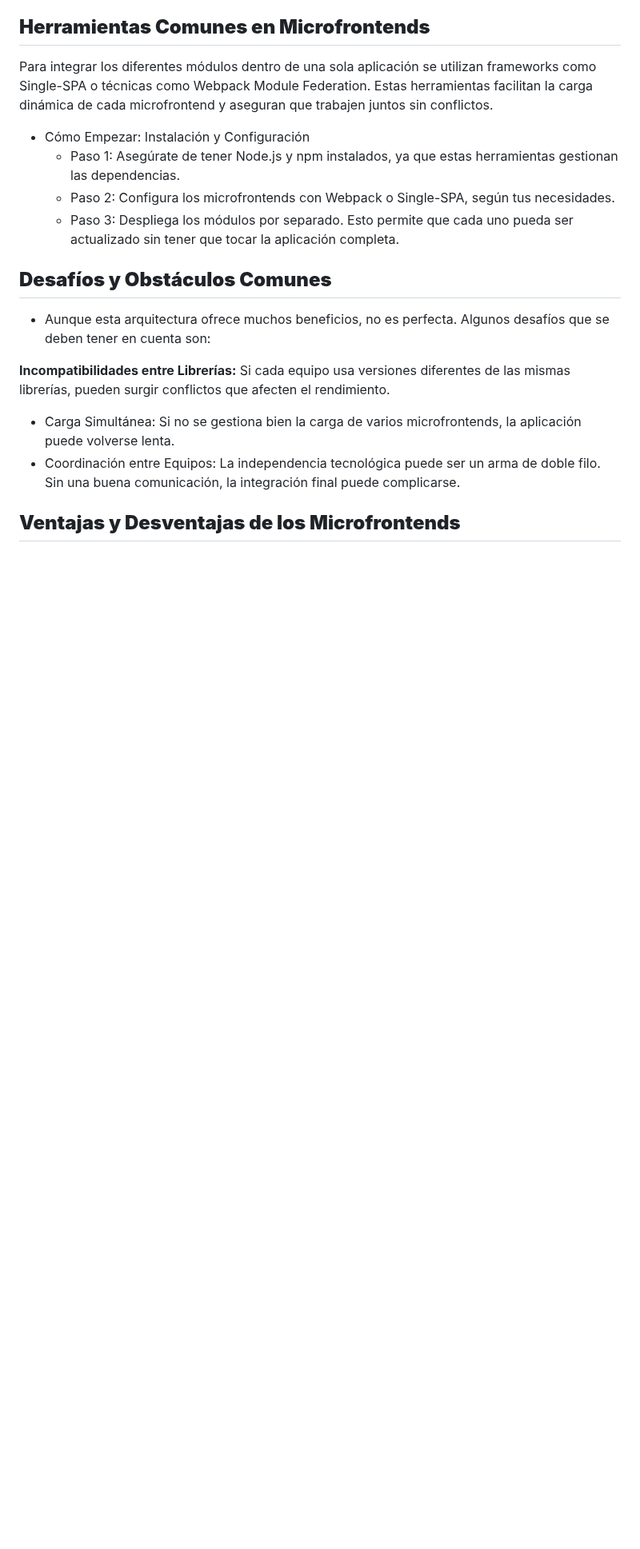
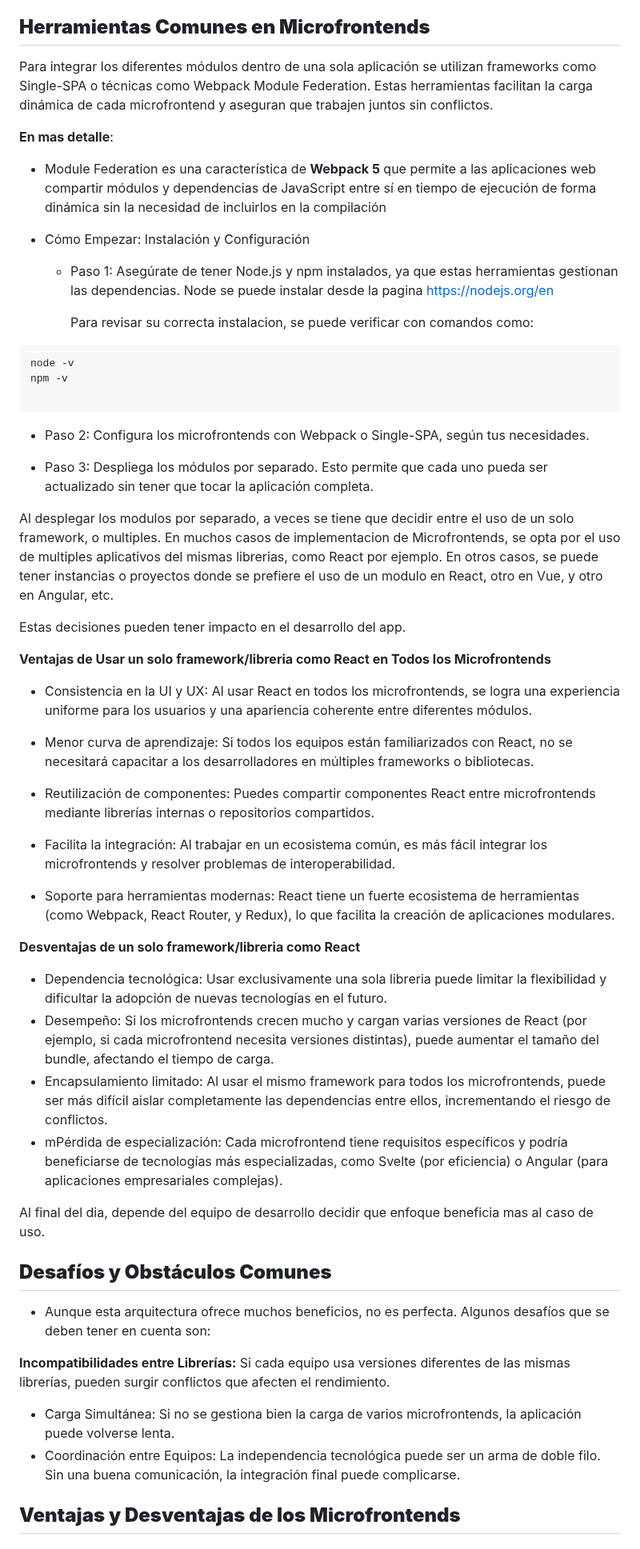
Before and after one commit to ulima-arqui242/arqui242-grupo6, a Markdown page: 0/0.5/0.5.md, the part around one of its changes. Shown at 80% size. GitHub-like rendering; blank space fills up the shorter version.

````diff
--- a/0/0.5/0.5.md
+++ b/0/0.5/0.5.md
@@ -40,10 +40,51 @@ Por otro lado, si se requiere compartir información global (como el estado de s
 
 Para integrar los diferentes módulos dentro de una sola aplicación se utilizan frameworks como Single-SPA o técnicas como Webpack Module Federation. Estas herramientas facilitan la carga dinámica de cada microfrontend y aseguran que trabajen juntos sin conflictos.
 
+**En mas detalle**:
+
+- Module Federation es una característica de **Webpack 5** que permite a las aplicaciones web compartir módulos y dependencias de JavaScript entre sí en tiempo de ejecución de forma dinámica sin la necesidad de incluirlos en la compilación
+
 - Cómo Empezar: Instalación y Configuración
   - Paso 1: Asegúrate de tener Node.js y npm instalados, ya que estas herramientas gestionan las dependencias.
+    Node se puede instalar desde la pagina https://nodejs.org/en
+
+    Para revisar su correcta instalacion, se puede verificar con comandos como:
+```
+node -v
+npm -v
+
+```
+
   - Paso 2: Configura los microfrontends con Webpack o Single-SPA, según tus necesidades.
+
   - Paso 3: Despliega los módulos por separado. Esto permite que cada uno pueda ser actualizado sin tener que tocar la aplicación completa.
+
+
+Al desplegar los modulos por separado, a veces se tiene que decidir entre el uso de un solo framework, o multiples. En muchos casos de implementacion de Microfrontends, se opta por el uso de multiples aplicativos del mismas librerias, como React por ejemplo. En otros casos, se puede tener instancias o proyectos donde se prefiere el uso de un modulo en React, otro en Vue, y otro en Angular, etc.
+
+Estas decisiones pueden tener impacto en el desarrollo del app.
+
+**Ventajas de Usar un solo framework/libreria como React en Todos los Microfrontends**
+
+- Consistencia en la UI y UX: Al usar React en todos los microfrontends, se logra una experiencia uniforme para los usuarios y una apariencia coherente entre diferentes módulos.
+
+- Menor curva de aprendizaje: Si todos los equipos están familiarizados con React, no se necesitará capacitar a los desarrolladores en múltiples frameworks o bibliotecas.
+
+- Reutilización de componentes: Puedes compartir componentes React entre microfrontends mediante librerías internas o repositorios compartidos.
+
+- Facilita la integración: Al trabajar en un ecosistema común, es más fácil integrar los microfrontends y resolver problemas de interoperabilidad.
+
+- Soporte para herramientas modernas: React tiene un fuerte ecosistema de herramientas (como Webpack, React Router, y Redux), lo que facilita la creación de aplicaciones modulares.
+
+**Desventajas de un solo framework/libreria como React**
+
+- Dependencia tecnológica: Usar exclusivamente una sola libreria puede limitar la flexibilidad y dificultar la adopción de nuevas tecnologías en el futuro.
+- Desempeño: Si los microfrontends crecen mucho y cargan varias versiones de React (por ejemplo, si cada microfrontend necesita versiones distintas), puede aumentar el tamaño del bundle, afectando el tiempo de carga.
+- Encapsulamiento limitado: Al usar el mismo framework para todos los microfrontends, puede ser más difícil aislar completamente las dependencias entre ellos, incrementando el riesgo de conflictos.
+- mPérdida de especialización: Cada microfrontend tiene requisitos específicos y podría beneficiarse de tecnologías más especializadas, como Svelte (por eficiencia) o Angular (para aplicaciones empresariales complejas).
+
+Al final del dia, depende del equipo de desarrollo decidir que enfoque beneficia mas al caso de uso.
+
 
 ## **Desafíos y Obstáculos Comunes**
  - Aunque esta arquitectura ofrece muchos beneficios, no es perfecta. Algunos desafíos que se deben tener en cuenta son:
````
Also changed, not shown: other parts of 0/0.5/0.5.md (+53 -2 lines).
